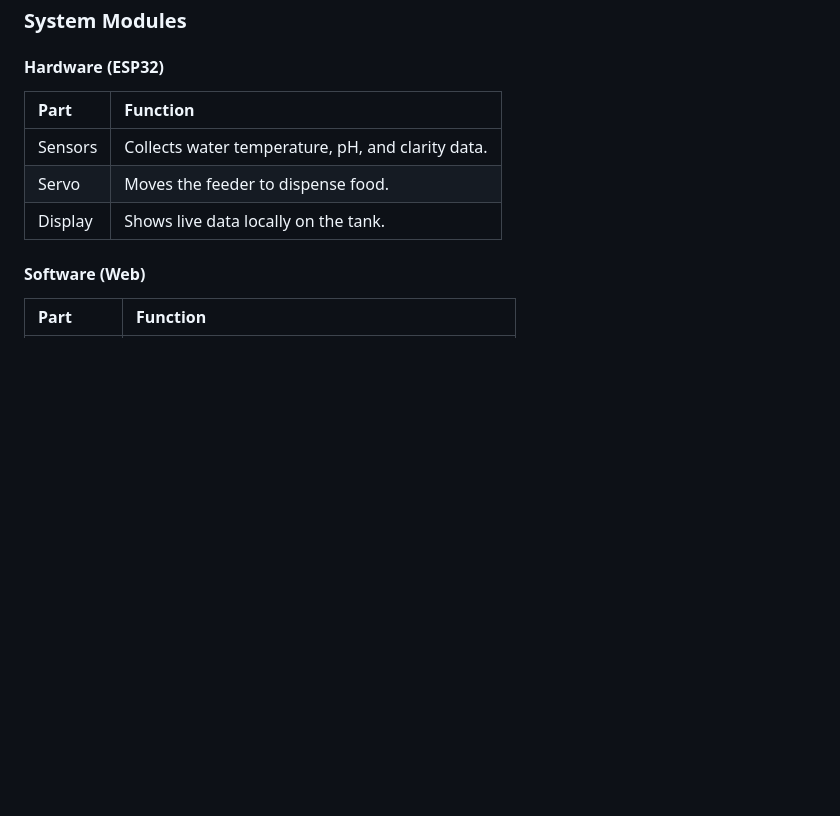
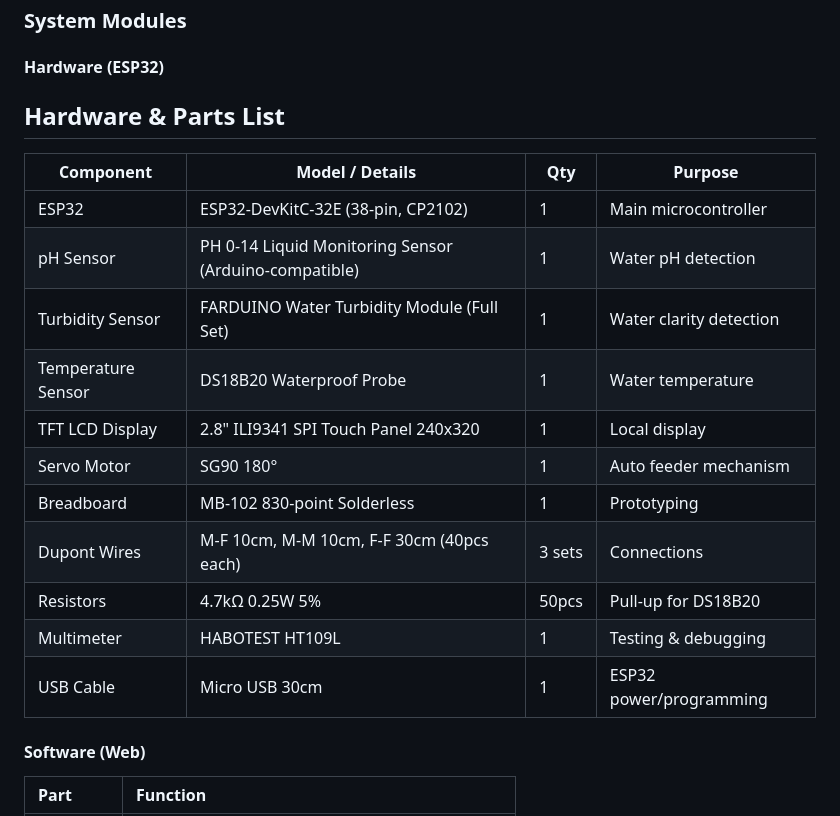
Before and after one commit to ALNezar/FishMaster, a Markdown page: README.md, the part around the change. Rendered like a GitHub page; blank space fills up the shorter version.

Commit message:
Enhance README with hardware and parts list
Added a detailed hardware and parts list to the README.

```diff
--- a/README.md
+++ b/README.md
@@ -64,11 +64,21 @@ The system is designed to work whether or not there is an internet connection.
 ### System Modules
 
 #### Hardware (ESP32)
-| Part | Function |
-| :--- | :--- |
-| Sensors | Collects water temperature, pH, and clarity data. |
-| Servo | Moves the feeder to dispense food. |
-| Display | Shows live data locally on the tank. |
+## Hardware & Parts List
+
+| Component | Model / Details | Qty | Purpose |
+|-----------|----------------|-----|---------|
+| ESP32 | ESP32-DevKitC-32E (38-pin, CP2102) | 1 | Main microcontroller |
+| pH Sensor | PH 0-14 Liquid Monitoring Sensor (Arduino-compatible) | 1 | Water pH detection |
+| Turbidity Sensor | FARDUINO Water Turbidity Module (Full Set) | 1 | Water clarity detection |
+| Temperature Sensor | DS18B20 Waterproof Probe | 1 | Water temperature |
+| TFT LCD Display | 2.8" ILI9341 SPI Touch Panel 240x320 | 1 | Local display |
+| Servo Motor | SG90 180° | 1 | Auto feeder mechanism |
+| Breadboard | MB-102 830-point Solderless | 1 | Prototyping |
+| Dupont Wires | M-F 10cm, M-M 10cm, F-F 30cm (40pcs each) | 3 sets | Connections |
+| Resistors | 4.7kΩ 0.25W 5% | 50pcs | Pull-up for DS18B20 |
+| Multimeter | HABOTEST HT109L | 1 | Testing & debugging |
+| USB Cable | Micro USB 30cm | 1 | ESP32 power/programming |
 
 #### Software (Web)
 | Part | Function |
```
